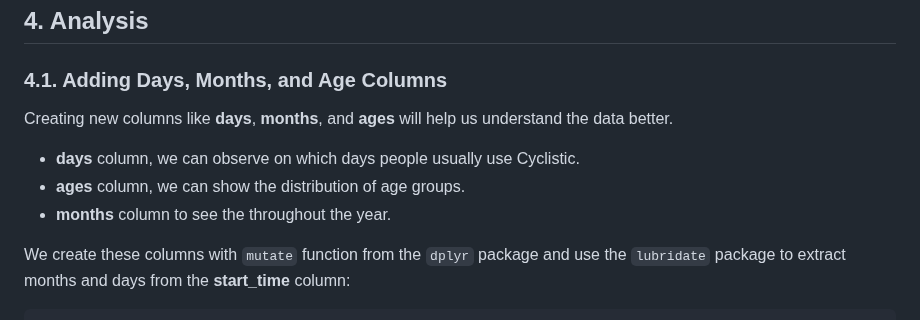
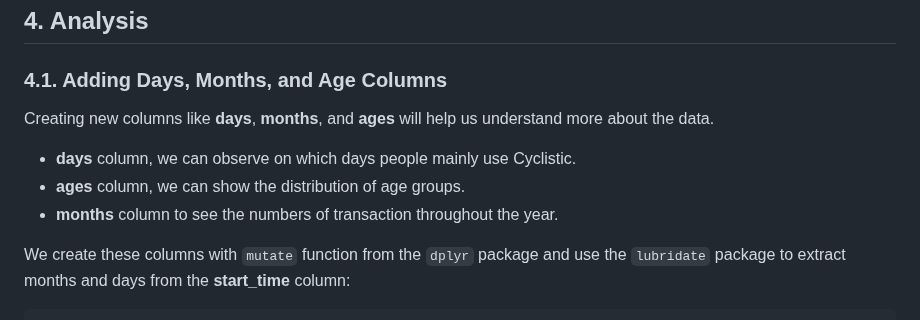
Before and after one commit to jaenalaripin/Portfolio-Projects, a Markdown page: Bike_Sharing_Cyclistic_Report_2024_02_15_v01.md, the part around the change. Rendered like a GitHub page.

```diff
--- a/Bike_Sharing_Cyclistic_Report_2024_02_15_v01.md
+++ b/Bike_Sharing_Cyclistic_Report_2024_02_15_v01.md
@@ -350,11 +350,11 @@ bike2019 <-                            #excluding null from the data set
 ### 4.1. Adding Days, Months, and Age Columns
 
 Creating new columns like **days**, **months**, and **ages** will help
-us understand the data better.
+us understand more about the data.
 
-* **days** column, we can observe on which days people usually use Cyclistic.
+* **days** column, we can observe on which days people mainly use Cyclistic.
 * **ages** column, we can show the distribution of age groups.
-* **months** column to see the throughout the year.
+* **months** column to see the numbers of transaction throughout the year.
 
 We create these columns with `mutate` function from the `dplyr` package and use
 the `lubridate` package to extract months and days from the
```
